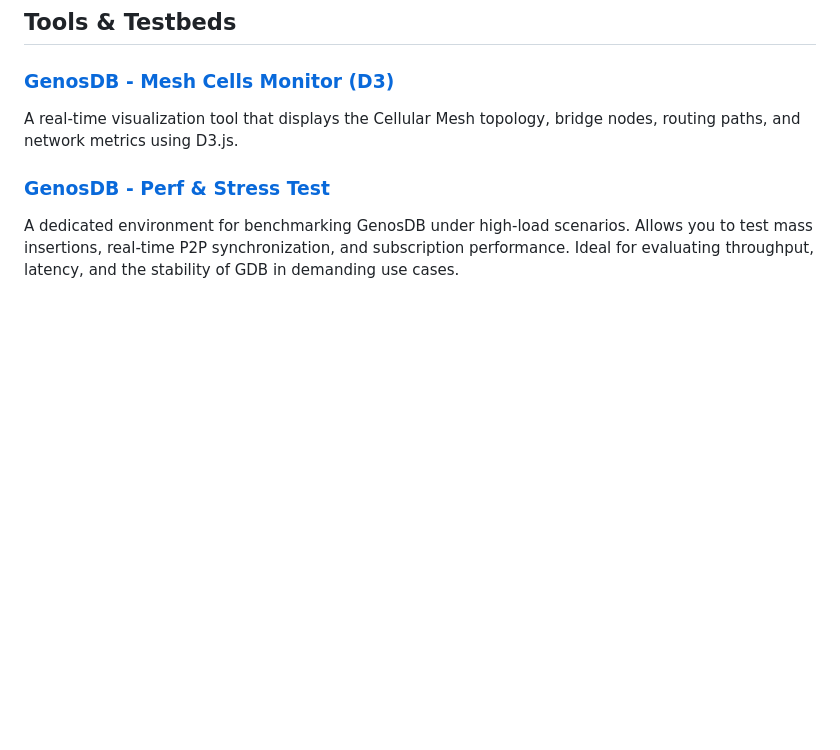
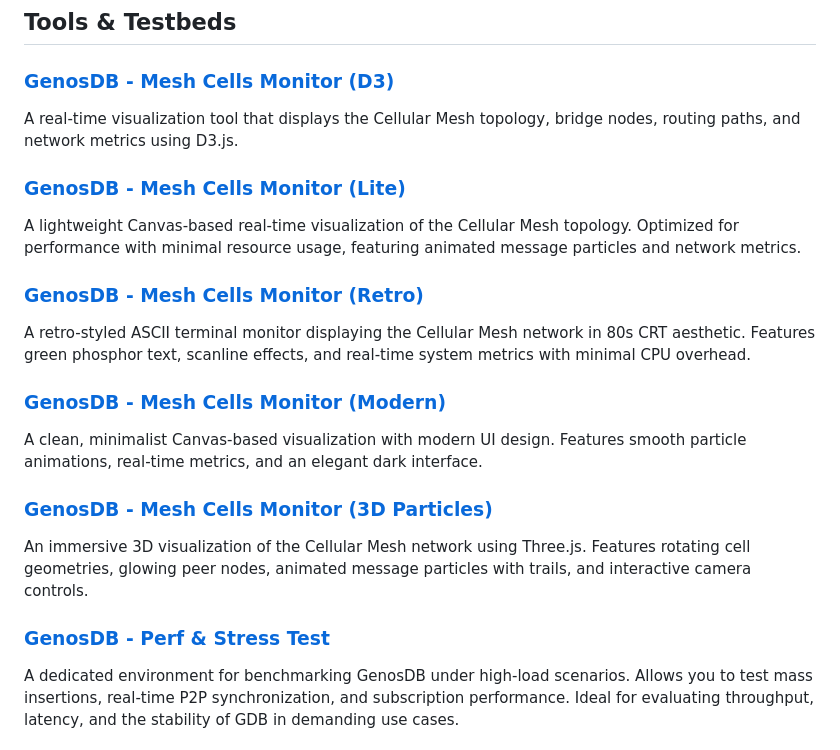
Before and after one commit to lguzzon-scratchbook/gdb, a Markdown page: docs/genosdb-examples.md, the part around the change. GitHub-like rendering; blank space fills up the shorter version.

```diff
--- a/docs/genosdb-examples.md
+++ b/docs/genosdb-examples.md
@@ -102,6 +102,18 @@ A single-page HTML application demonstrating secure, real-time, peer-to-peer not
 ### [GenosDB - Mesh Cells Monitor (D3)](https://estebanrfp.github.io/gdb/examples/mesh-cells-monitor-d3.html)
 A real-time visualization tool that displays the Cellular Mesh topology, bridge nodes, routing paths, and network metrics using D3.js.
 
+### [GenosDB - Mesh Cells Monitor (Lite)](https://estebanrfp.github.io/gdb/examples/mesh-cells-monitor-lite.html)
+A lightweight Canvas-based real-time visualization of the Cellular Mesh topology. Optimized for performance with minimal resource usage, featuring animated message particles and network metrics.
+
+### [GenosDB - Mesh Cells Monitor (Retro)](https://estebanrfp.github.io/gdb/examples/mesh-cells-monitor-retro.html)
+A retro-styled ASCII terminal monitor displaying the Cellular Mesh network in 80s CRT aesthetic. Features green phosphor text, scanline effects, and real-time system metrics with minimal CPU overhead.
+
+### [GenosDB - Mesh Cells Monitor (Modern)](https://estebanrfp.github.io/gdb/examples/mesh-cells-monitor-modern.html)
+A clean, minimalist Canvas-based visualization with modern UI design. Features smooth particle animations, real-time metrics, and an elegant dark interface.
+
+### [GenosDB - Mesh Cells Monitor (3D Particles)](https://estebanrfp.github.io/gdb/examples/mesh-cells-monitor-particles.html)
+An immersive 3D visualization of the Cellular Mesh network using Three.js. Features rotating cell geometries, glowing peer nodes, animated message particles with trails, and interactive camera controls.
+
 ### [GenosDB - Perf & Stress Test](https://estebanrfp.github.io/gdb/examples/perf-stress-test.html)
 A dedicated environment for benchmarking GenosDB under high-load scenarios.
 Allows you to test mass insertions, real-time P2P synchronization, and subscription performance.
```
